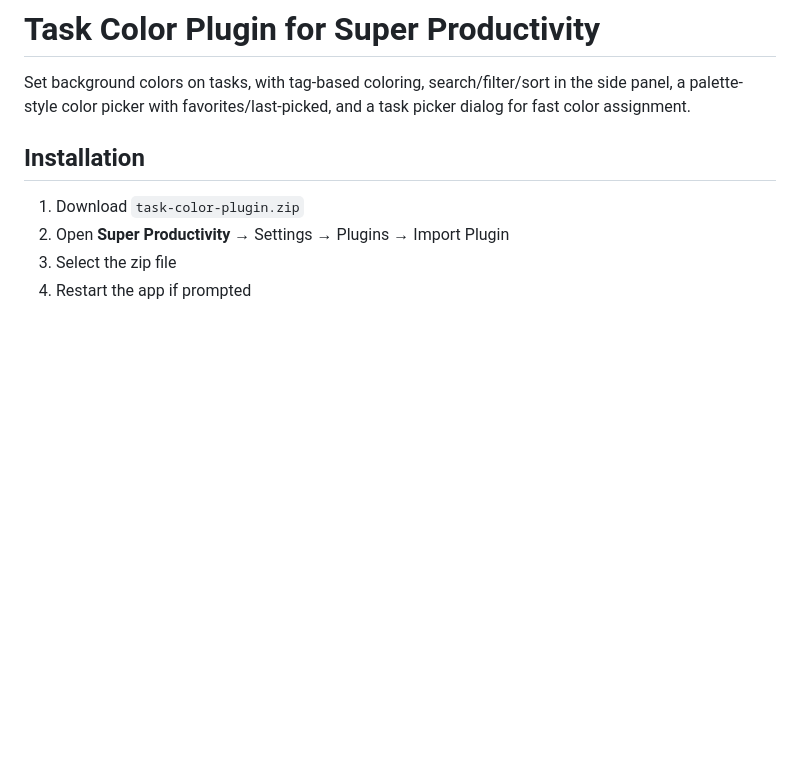
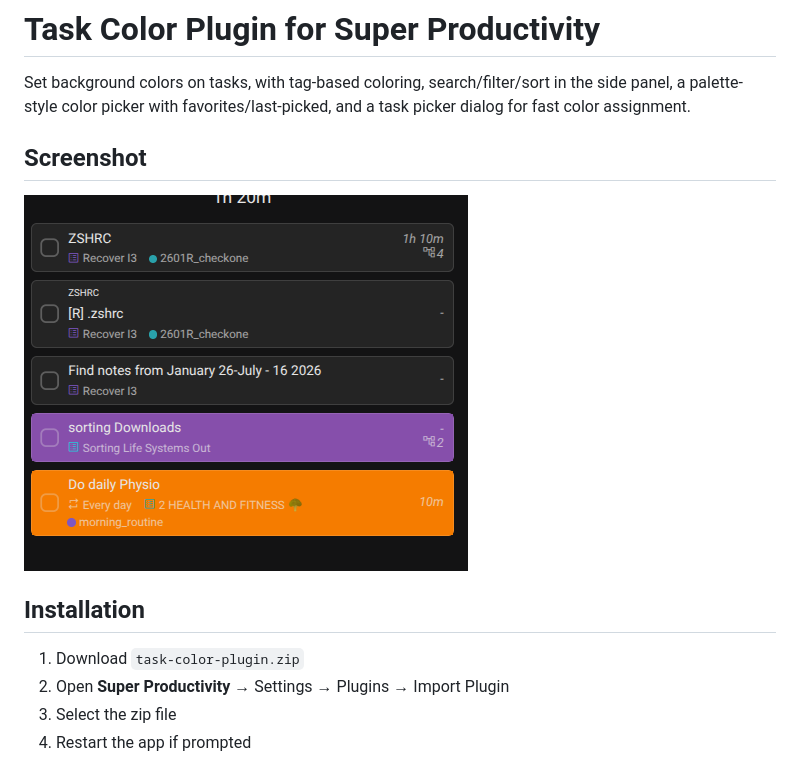
Before and after one commit to FlourishLifeTech/sp-task-color-plugin, a Markdown page: README.md, the part around the change. GitHub-like rendering; pictures changed too: screenshot.png (added); blank space fills up the shorter version.

Commit message:
add screenshot

```diff
--- a/README.md
+++ b/README.md
@@ -1,6 +1,9 @@
 # Task Color Plugin for Super Productivity
 
 Set background colors on tasks, with tag-based coloring, search/filter/sort in the side panel, a palette-style color picker with favorites/last-picked, and a task picker dialog for fast color assignment.
+
+## Screenshot
+![Screenshot](screenshot.png)
 
 ## Installation
 
```
